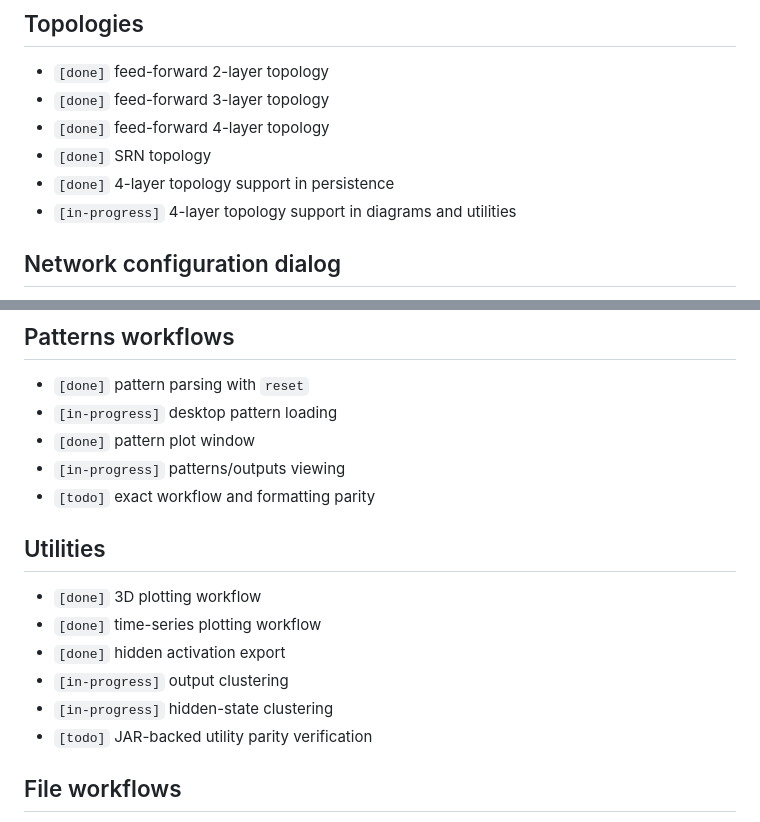
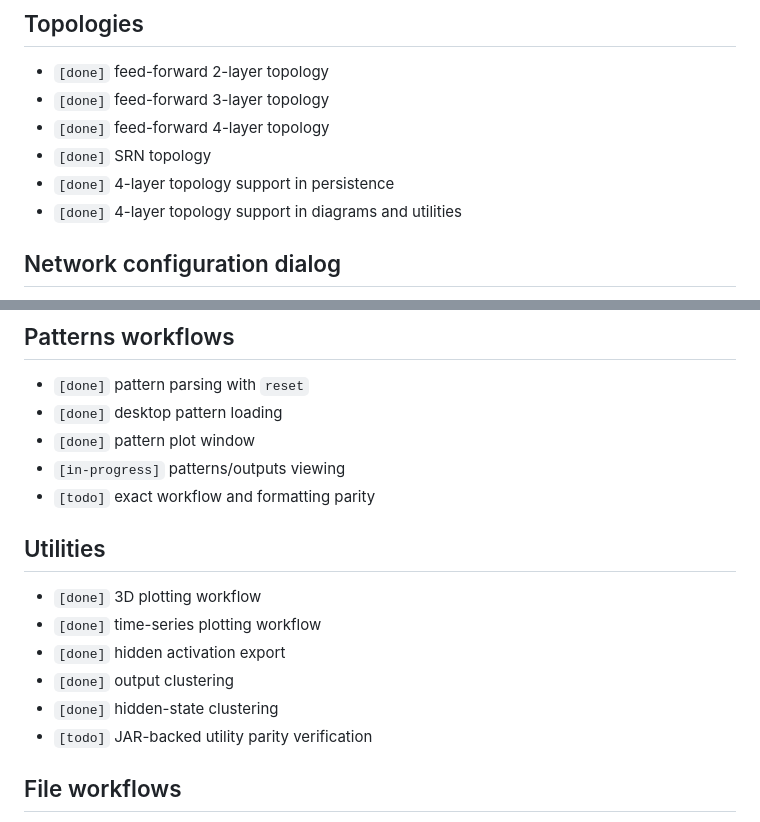
Before and after one commit to Simonsbs/signalweave, a Markdown page: docs/parity-checklist.md, 2 parts joined by grey strips. GitHub-like rendering.

```diff
--- a/docs/parity-checklist.md
+++ b/docs/parity-checklist.md
@@ -32,7 +32,7 @@ Status legend:
 - `[done]` feed-forward 4-layer topology
 - `[done]` SRN topology
 - `[done]` 4-layer topology support in persistence
-- `[in-progress]` 4-layer topology support in diagrams and utilities
+- `[done]` 4-layer topology support in diagrams and utilities
 
 ## Network configuration dialog
 
@@ -72,7 +72,7 @@ Status legend:
 ## Patterns workflows
 
 - `[done]` pattern parsing with `reset`
-- `[in-progress]` desktop pattern loading
+- `[done]` desktop pattern loading
 - `[done]` pattern plot window
 - `[in-progress]` patterns/outputs viewing
 - `[todo]` exact workflow and formatting parity
@@ -82,8 +82,8 @@ Status legend:
 - `[done]` 3D plotting workflow
 - `[done]` time-series plotting workflow
 - `[done]` hidden activation export
-- `[in-progress]` output clustering
-- `[in-progress]` hidden-state clustering
+- `[done]` output clustering
+- `[done]` hidden-state clustering
 - `[todo]` JAR-backed utility parity verification
 
 ## File workflows
```
Also changed, not shown: README.md (+2 -0 lines), docs/basicprop-compatibility.md (+2 -0 lines).
